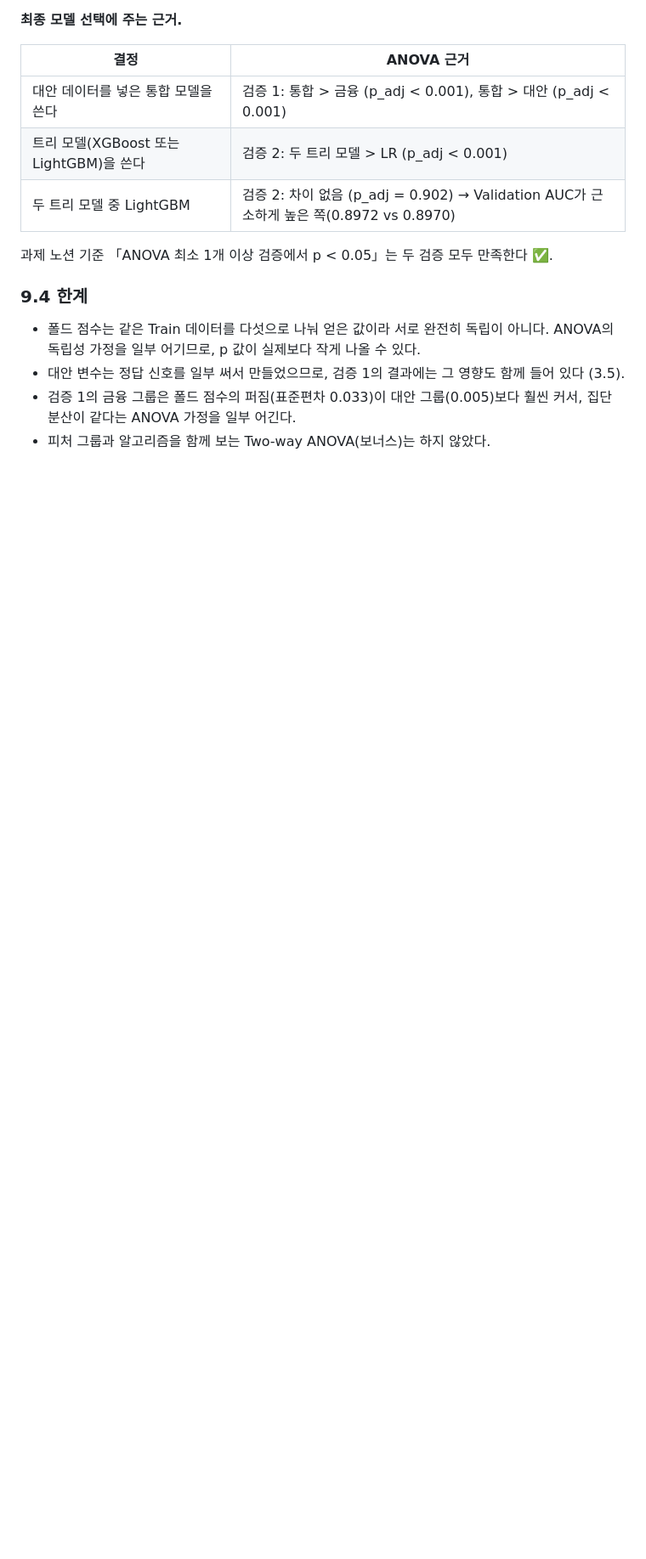
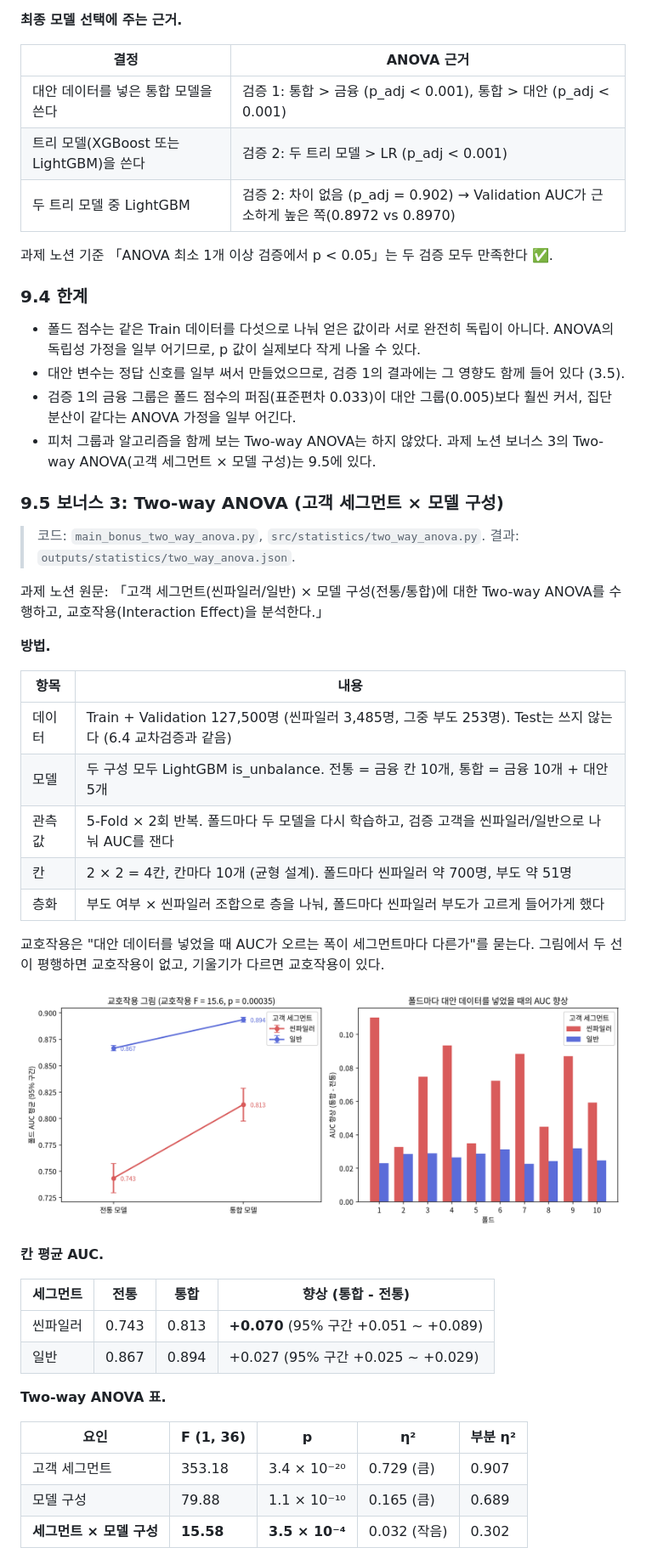
Before and after one commit to Dongyang-Mirae-University-software/xai-credit-scoring, a Markdown page: docs/report_draft.md, the part around one of its changes. Shown at 85% size. Drawn GitHub-style; pictures changed too: docs/figures/09b_two_way_anova.png (added); blank space fills up the shorter version.

```diff
--- a/docs/report_draft.md
+++ b/docs/report_draft.md
@@ -632,4 +632,40 @@ Tukey HSD:
 - 폴드 점수는 같은 Train 데이터를 다섯으로 나눠 얻은 값이라 서로 완전히 독립이 아니다. ANOVA의 독립성 가정을 일부 어기므로, p 값이 실제보다 작게 나올 수 있다.
 - 대안 변수는 정답 신호를 일부 써서 만들었으므로, 검증 1의 결과에는 그 영향도 함께 들어 있다 (3.5).
 - 검증 1의 금융 그룹은 폴드 점수의 퍼짐(표준편차 0.033)이 대안 그룹(0.005)보다 훨씬 커서, 집단 분산이 같다는 ANOVA 가정을 일부 어긴다.
-- 피처 그룹과 알고리즘을 함께 보는 Two-way ANOVA(보너스)는 하지 않았다.
+- 피처 그룹과 알고리즘을 함께 보는 Two-way ANOVA는 하지 않았다. 과제 노션 보너스 3의 Two-way ANOVA(고객 세그먼트 × 모델 구성)는 9.5에 있다.
+
+### 9.5 보너스 3: Two-way ANOVA (고객 세그먼트 × 모델 구성)
+
+> 코드: `main_bonus_two_way_anova.py`, `src/statistics/two_way_anova.py`. 결과: `outputs/statistics/two_way_anova.json`.
+
+과제 노션 원문: 「고객 세그먼트(씬파일러/일반) × 모델 구성(전통/통합)에 대한 Two-way ANOVA를 수행하고, 교호작용(Interaction Effect)을 분석한다.」
+
+**방법.**
+
+| 항목 | 내용 |
+|---|---|
+| 데이터 | Train + Validation 127,500명 (씬파일러 3,485명, 그중 부도 253명). Test는 쓰지 않는다 (6.4 교차검증과 같음) |
+| 모델 | 두 구성 모두 LightGBM is_unbalance. 전통 = 금융 칸 10개, 통합 = 금융 10개 + 대안 5개 |
+| 관측값 | 5-Fold × 2회 반복. 폴드마다 두 모델을 다시 학습하고, 검증 고객을 씬파일러/일반으로 나눠 AUC를 잰다 |
+| 칸 | 2 × 2 = 4칸, 칸마다 10개 (균형 설계). 폴드마다 씬파일러 약 700명, 부도 약 51명 |
+| 층화 | 부도 여부 × 씬파일러 조합으로 층을 나눠, 폴드마다 씬파일러 부도가 고르게 들어가게 했다 |
+
+교호작용은 "대안 데이터를 넣었을 때 AUC가 오르는 폭이 세그먼트마다 다른가"를 묻는다. 그림에서 두 선이 평행하면 교호작용이 없고, 기울기가 다르면 교호작용이 있다.
+
+![Two-way ANOVA 교호작용](figures/09b_two_way_anova.png)
+
+**칸 평균 AUC.**
+
+| 세그먼트 | 전통 | 통합 | 향상 (통합 - 전통) |
+|---|---|---|---|
+| 씬파일러 | 0.743 | 0.813 | **+0.070** (95% 구간 +0.051 ~ +0.089) |
+| 일반 | 0.867 | 0.894 | +0.027 (95% 구간 +0.025 ~ +0.029) |
+
+**Two-way ANOVA 표.**
+
+| 요인 | F (1, 36) | p | η² | 부분 η² |
+|---|---|---|---|---|
+| 고객 세그먼트 | 353.18 | 3.4 × 10⁻²⁰ | 0.729 (큼) | 0.907 |
+| 모델 구성 | 79.88 | 1.1 × 10⁻¹⁰ | 0.165 (큼) | 0.689 |
+| **세그먼트 × 모델 구성** | **15.58** | **3.5 × 10⁻⁴** | 0.032 (작음) | 0.302 |
+
```
Also changed, not shown: other parts of docs/report_draft.md (+14 -1 lines), 3 other files.
